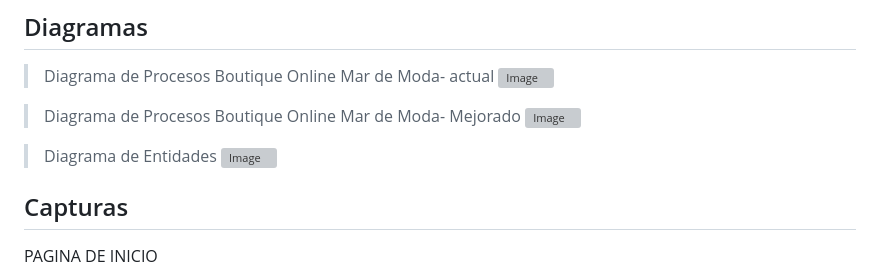
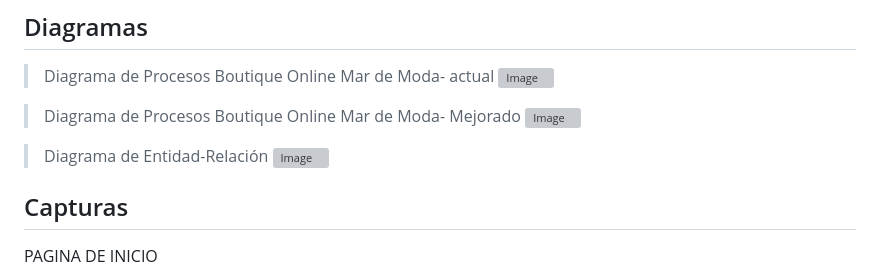
Before and after one commit to LeandroPaz2005/BoutiqueOnline_MardeModa, a Markdown page: README.md, the part around the change. GitHub-like rendering; grey boxes are pictures that could not be loaded.

```diff
--- a/README.md
+++ b/README.md
@@ -57,7 +57,7 @@ Bienvenidos al repositorio de la Boutique Online Mar de Moda, este proyecto tien
 > Diagrama de Procesos Boutique Online Mar de Moda- Mejorado
 ![Image](https://github.com/user-attachments/assets/6897d20d-2c6b-4e9a-8350-f7353939a4bb)
 
-> Diagrama de Entidades
+> Diagrama de Entidad-Relación
 ![Image](https://github.com/user-attachments/assets/9f63edbe-e6a0-4f72-aad7-82b83efaab0c)
 
 ## Capturas
```
